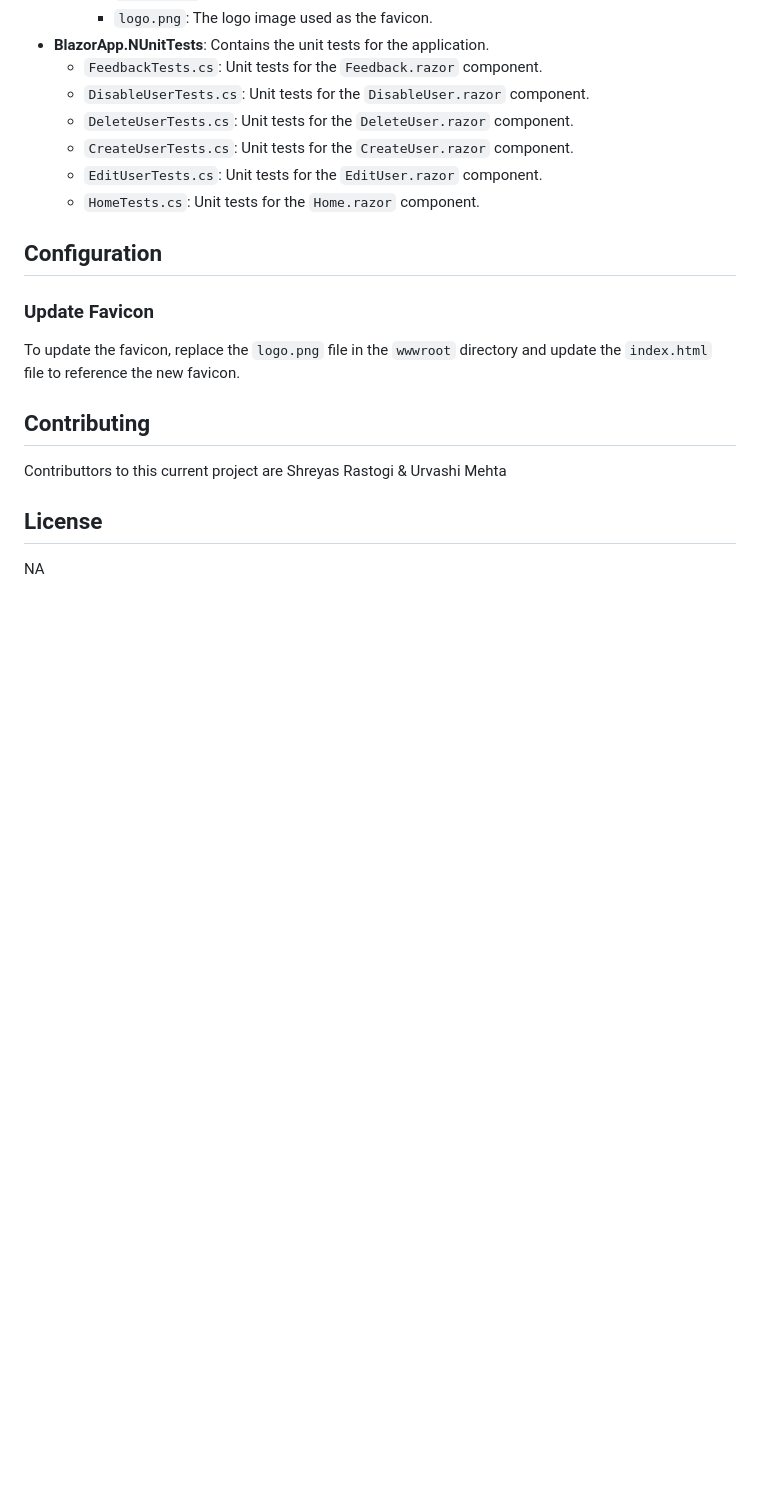
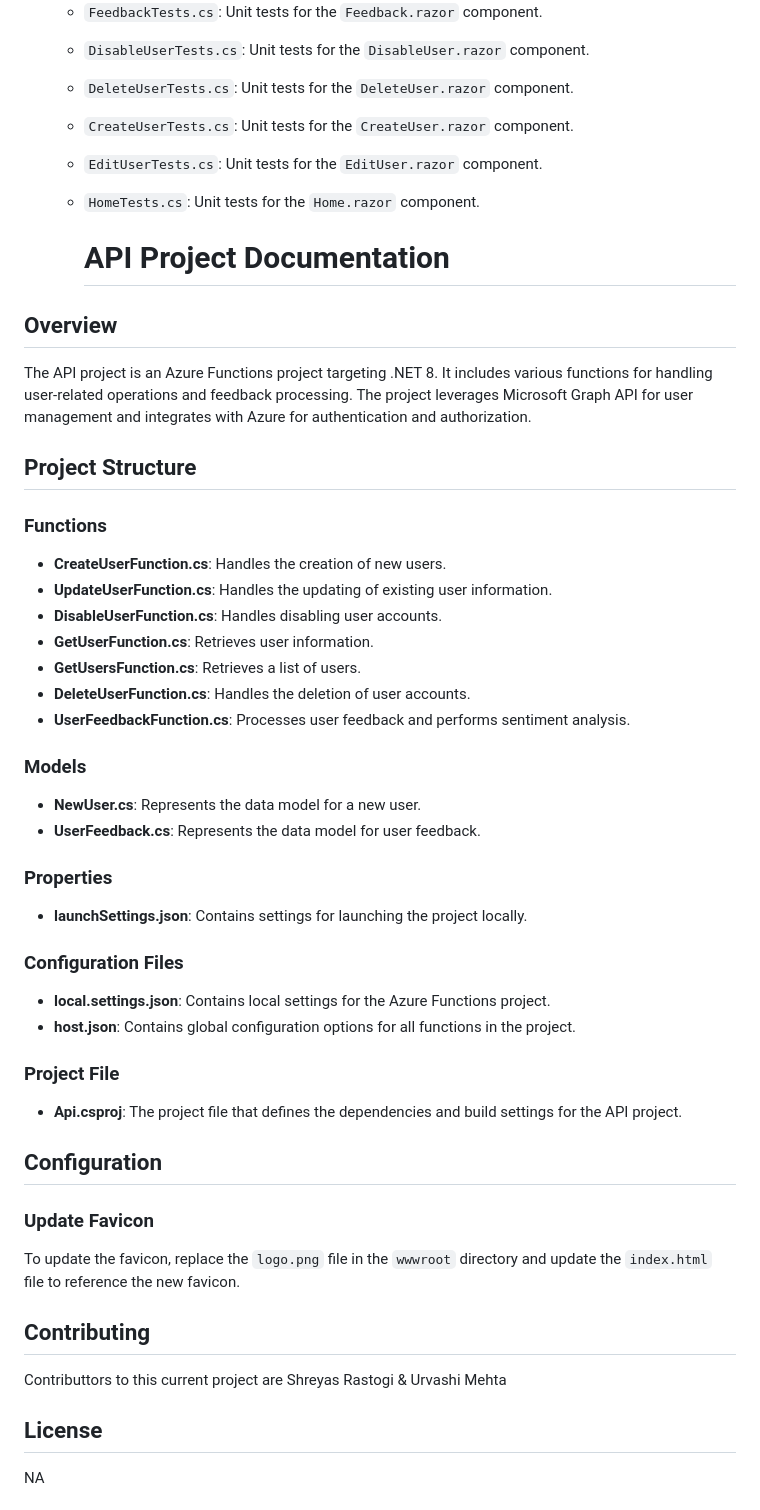
Before and after one commit to shreyasrastogi/AzureUserEntraIDApp, a Markdown page: README.md, the part around the change. GitHub-like rendering; blank space fills up the shorter version.

```diff
--- a/README.md
+++ b/README.md
@@ -69,6 +69,38 @@ dotnet test
   - `EditUserTests.cs`: Unit tests for the `EditUser.razor` component.
   - `HomeTests.cs`: Unit tests for the `Home.razor` component.
 
+    # API Project Documentation
+
+## Overview
+The API project is an Azure Functions project targeting .NET 8. It includes various functions for handling user-related operations and feedback processing. The project leverages Microsoft Graph API for user management and integrates with Azure for authentication and authorization.
+
+## Project Structure
+
+### Functions
+- **CreateUserFunction.cs**: Handles the creation of new users.
+- **UpdateUserFunction.cs**: Handles the updating of existing user information.
+- **DisableUserFunction.cs**: Handles disabling user accounts.
+- **GetUserFunction.cs**: Retrieves user information.
+- **GetUsersFunction.cs**: Retrieves a list of users.
+- **DeleteUserFunction.cs**: Handles the deletion of user accounts.
+- **UserFeedbackFunction.cs**: Processes user feedback and performs sentiment analysis.
+
+### Models
+- **NewUser.cs**: Represents the data model for a new user.
+- **UserFeedback.cs**: Represents the data model for user feedback.
+
+### Properties
+- **launchSettings.json**: Contains settings for launching the project locally.
+
+### Configuration Files
+- **local.settings.json**: Contains local settings for the Azure Functions project.
+- **host.json**: Contains global configuration options for all functions in the project.
+
+### Project File
+- **Api.csproj**: The project file that defines the dependencies and build settings for the API project.
+
+
+
 ## Configuration
 
 ### Update Favicon
```
